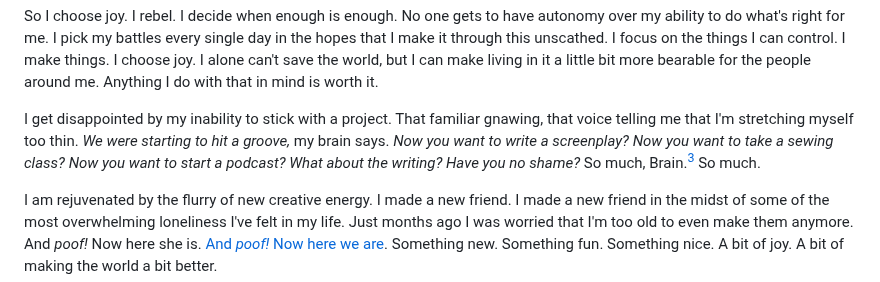
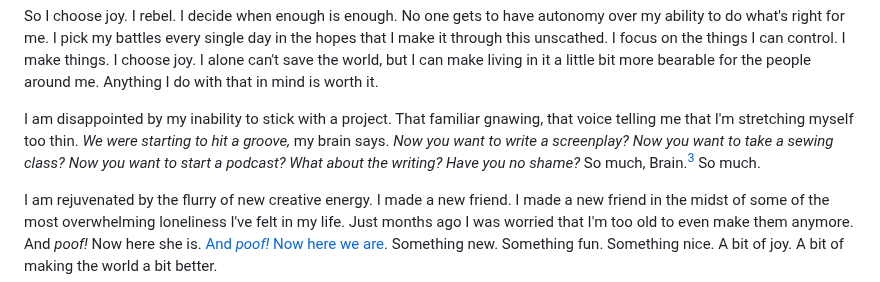
Before and after one commit to gkeenans/gkeenan.co, a Markdown page: src/avgb/2025-06-30-to-fluctuate-is-to-exist-as-a-human.md, the part around the change. Rendered like a GitHub page.

Commit message:
Update "To fluctuate is to exist as a human"

```diff
--- a/src/avgb/2025-06-30-to-fluctuate-is-to-exist-as-a-human.md
+++ b/src/avgb/2025-06-30-to-fluctuate-is-to-exist-as-a-human.md
@@ -16,7 +16,7 @@ A popular refrain for the moment: "Pursuing joy is an act of rebellion." It's ha
 
 So I choose joy. I rebel. I decide when enough is enough. No one gets to have autonomy over my ability to do what's right for me. I pick my battles every single day in the hopes that I make it through this unscathed. I focus on the things I can control. I make things. I choose joy. I alone can't save the world, but I can make living in it a little bit more bearable for the people around me. Anything I do with that in mind is worth it.
 
-I get disappointed by my inability to stick with a project. That familiar gnawing, that voice telling me that I'm stretching myself too thin. *We were starting to hit a groove,* my brain says. *Now you want to write a screenplay? Now you want to take a sewing class? Now you want to start a podcast? What about the writing? Have you no shame?* So much, Brain.[^3] So much.
+I am disappointed by my inability to stick with a project. That familiar gnawing, that voice telling me that I'm stretching myself too thin. *We were starting to hit a groove,* my brain says. *Now you want to write a screenplay? Now you want to take a sewing class? Now you want to start a podcast? What about the writing? Have you no shame?* So much, Brain.[^3] So much.
 
 I am rejuvenated by the flurry of new creative energy. I made a new friend. I made a new friend in the midst of some of the most overwhelming loneliness I've felt in my life. Just months ago I was worried that I'm too old to even make them anymore. And *poof!* Now here she is. [And *poof!* Now here we are](https://friendship-material.simplecast.com/). Something new. Something fun. Something nice. A bit of joy. A bit of making the world a bit better.
 
```
